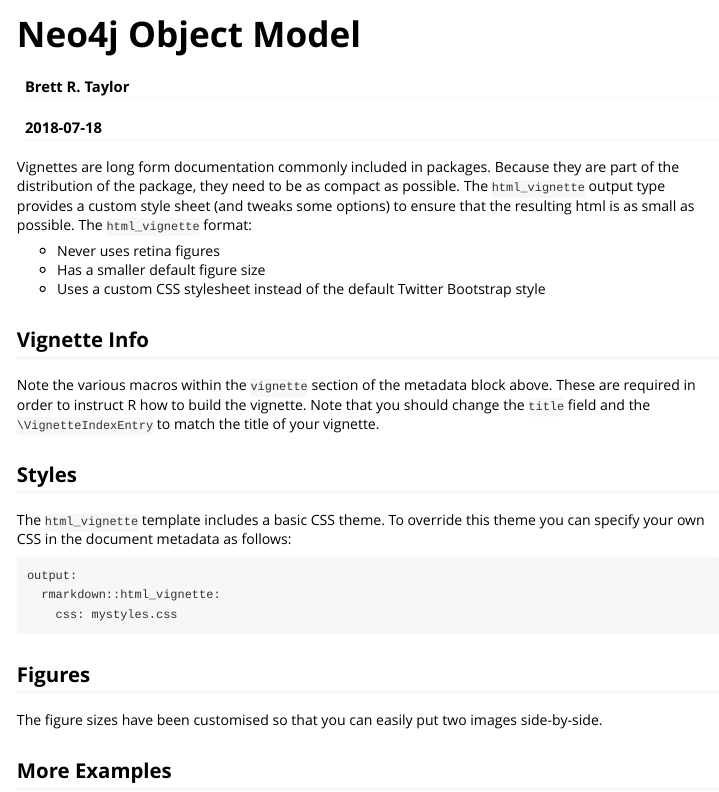
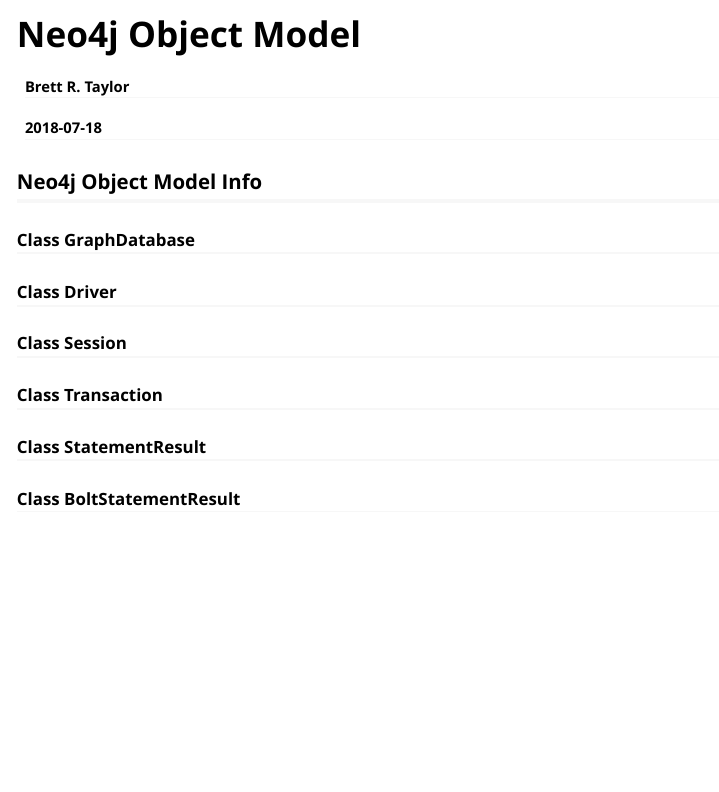
Before and after one commit to hitfuture/Neo4jDriveR, an R Markdown document (vignettes/Neo4j_Object_Model.Rmd): the page in a window 1100 px wide, from its top. Rendered offline with R 4.5, knitr and Pandoc, with nearby package versions.

Commit message:
Updating the viginettes

````diff
--- a/.travis.yml
+++ b/.travis.yml
@@ -3,12 +3,10 @@
 language: R
 sudo: false
 cache: packages
-python:
-  - "2.6"
-  - "2.7"
-  - "3.4"
-  - "3.5"
-  - "3.6"
+matrix:
+  include:
+    - python:2.7
+    - python:3.6
 services:
   - neo4j
 #warnings_are_errors: false
--- a/vignettes/Neo4j_Object_Model.Rmd
+++ b/vignettes/Neo4j_Object_Model.Rmd
@@ -16,26 +16,23 @@
 )
 ```
 
-Vignettes are long form documentation commonly included in packages. Because they are part of the distribution of the package, they need to be as compact as possible. The `html_vignette` output type provides a custom style sheet (and tweaks some options) to ensure that the resulting html is as small as possible. The `html_vignette` format:
 
-- Never uses retina figures
-- Has a smaller default figure size
-- Uses a custom CSS stylesheet instead of the default Twitter Bootstrap style
+## Neo4j Object Model Info
 
-## Vignette Info
 
-Note the various macros within the `vignette` section of the metadata block above. These are required in order to instruct R how to build the vignette. Note that you should change the `title` field and the `\VignetteIndexEntry` to match the title of your vignette.
+### Class GraphDatabase
 
-## Styles
 
-The `html_vignette` template includes a basic CSS theme. To override this theme you can specify your own CSS in the document metadata as follows:
+### Class Driver
 
-    output:
-      rmarkdown::html_vignette:
-        css: mystyles.css
 
-## Figures
+### Class Session
 
-The figure sizes have been customised so that you can easily put two images side-by-side.
 
-## More Examples
+### Class Transaction
+
+
+### Class StatementResult
+
+
+### Class BoltStatementResult
````
Also changed, not shown: R/graph_database.R (+28 -0 lines), vignettes/Neo4j_Driver.R (+34 -5 lines), 1 other file.
